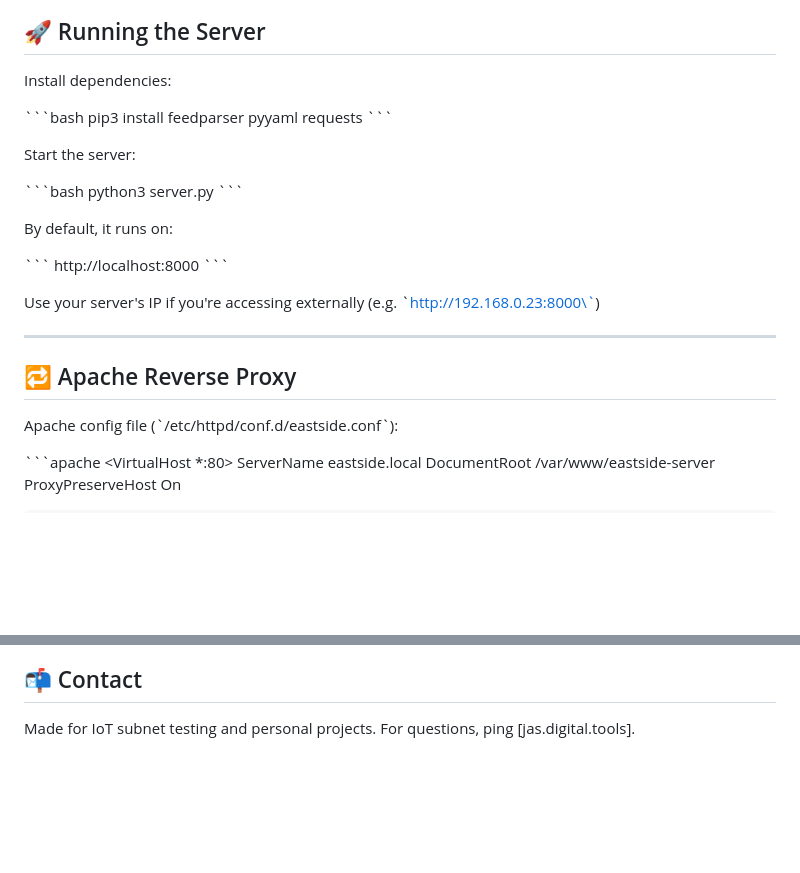
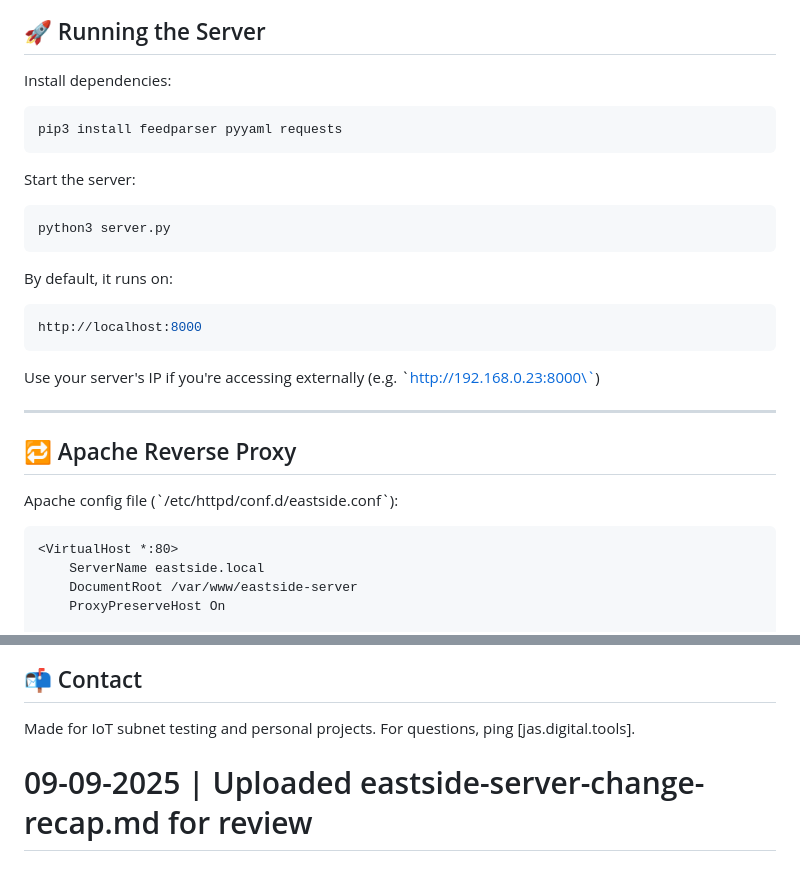
Before and after one commit to jsanti1975on/Portfolio_2025, a Markdown page: Cyber_Range/east-side/East_Side_Server_Recap_090925.md, 2 parts joined by grey strips. Rendered like a GitHub page; blank space fills up the shorter version.

````diff
--- a/Cyber_Range/east-side/East_Side_Server_Recap_090825.md
+++ b/Cyber_Range/east-side/East_Side_Server_Recap_090925.md
@@ -44,21 +44,21 @@ eastside-server/
 
 Install dependencies:
 
-\`\`\`bash
+```bash
 pip3 install feedparser pyyaml requests
-\`\`\`
+```
 
 Start the server:
 
-\`\`\`bash
+```bash
 python3 server.py
-\`\`\`
+```
 
 By default, it runs on:
 
-\`\`\`
+```bash
 http://localhost:8000
-\`\`\`
+```
 
 Use your server's IP if you're accessing externally (e.g. \`http://192.168.0.23:8000\`)
 
@@ -68,7 +68,7 @@ Use your server's IP if you're accessing externally (e.g. \`http://192.168.0.23:
 
 Apache config file (\`/etc/httpd/conf.d/eastside.conf\`):
 
-\`\`\`apache
+```apache
 <VirtualHost *:80>
     ServerName eastside.local
     DocumentRoot /var/www/eastside-server
@@ -167,3 +168,5 @@ Configured in \`config.yaml\` (or use built-in defaults).
 ## 📬 Contact
 
 Made for IoT subnet testing and personal projects. For questions, ping [jas.digital.tools].
+
+# 09-09-2025 | Uploaded eastside-server-change-recap.md for review
````
Also changed, not shown: other parts of Cyber_Range/east-side/East_Side_Server_Recap_090925.md (+11 -10 lines).
